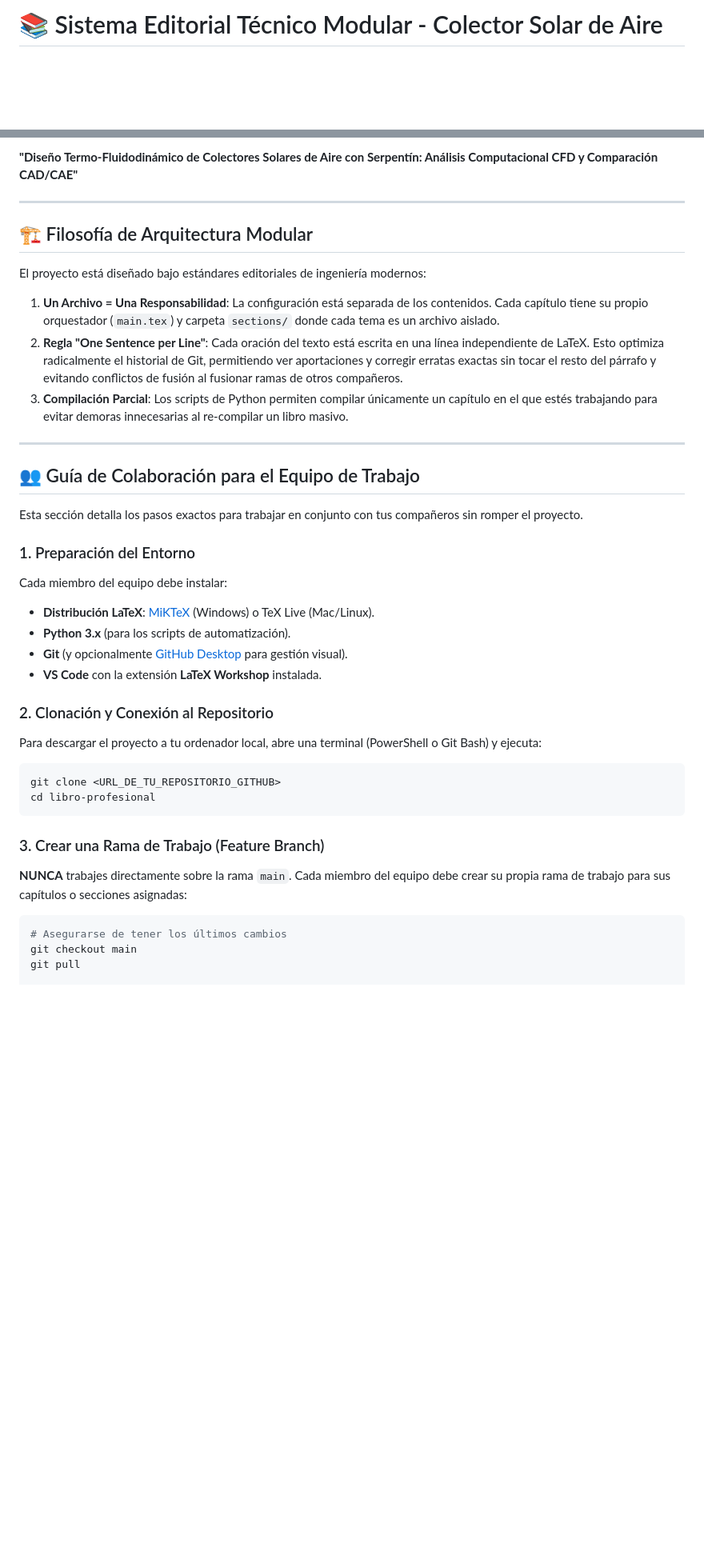
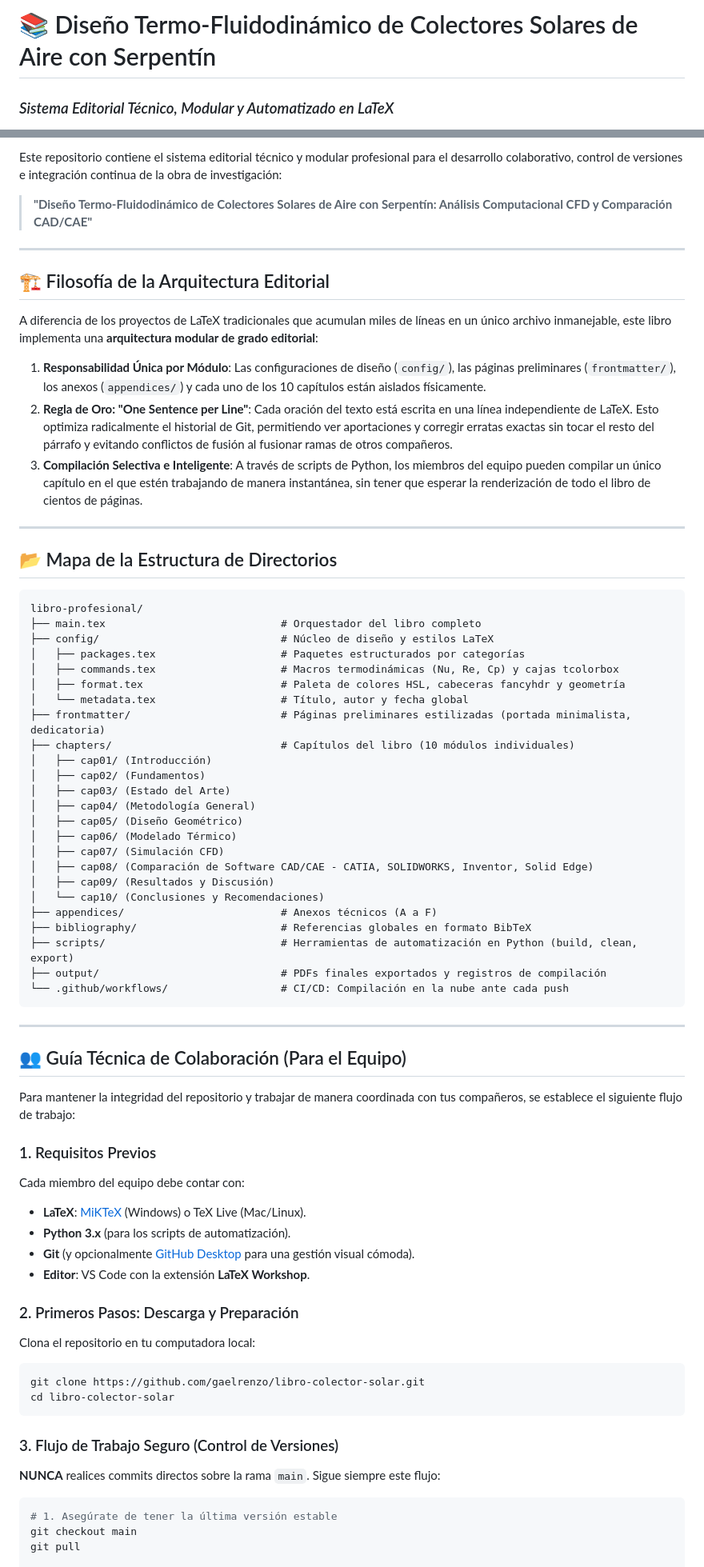
Before and after one commit to gaelrenzo/libro-colector-solar-, a Markdown page: README.md, 2 parts joined by grey strips. Shown at 80% size. GitHub-like rendering; blank space fills up the shorter version.

Commit message:
Upgrade README to a premium technical editorial standard

````diff
--- a/README.md
+++ b/README.md
@@ -1,2 +1,3 @@
-# 📚 Sistema Editorial Técnico Modular - Colector Solar de Aire
+# 📚 Diseño Termo-Fluidodinámico de Colectores Solares de Aire con Serpentín
+### *Sistema Editorial Técnico, Modular y Automatizado en LaTeX*
 
@@ -4,39 +8,73 @@ Este repositorio alberga la estructura editorial modular profesional para el des
 
-**"Diseño Termo-Fluidodinámico de Colectores Solares de Aire con Serpentín: Análisis Computacional CFD y Comparación CAD/CAE"**
+Este repositorio contiene el sistema editorial técnico y modular profesional para el desarrollo colaborativo, control de versiones e integración continua de la obra de investigación:
+
+> **"Diseño Termo-Fluidodinámico de Colectores Solares de Aire con Serpentín: Análisis Computacional CFD y Comparación CAD/CAE"**
 
 ---
 
-## 🏗️ Filosofía de Arquitectura Modular
+## 🏗️ Filosofía de la Arquitectura Editorial
 
-El proyecto está diseñado bajo estándares editoriales de ingeniería modernos:
-1. **Un Archivo = Una Responsabilidad**: La configuración está separada de los contenidos. Cada capítulo tiene su propio orquestador (`main.tex`) y carpeta `sections/` donde cada tema es un archivo aislado.
-2. **Regla "One Sentence per Line"**: Cada oración del texto está escrita en una línea independiente de LaTeX. Esto optimiza radicalmente el historial de Git, permitiendo ver aportaciones y corregir erratas exactas sin tocar el resto del párrafo y evitando conflictos de fusión al fusionar ramas de otros compañeros.
-3. **Compilación Parcial**: Los scripts de Python permiten compilar únicamente un capítulo en el que estés trabajando para evitar demoras innecesarias al re-compilar un libro masivo.
+A diferencia de los proyectos de LaTeX tradicionales que acumulan miles de líneas en un único archivo inmanejable, este libro implementa una **arquitectura modular de grado editorial**:
+
+1. **Responsabilidad Única por Módulo**: Las configuraciones de diseño (`config/`), las páginas preliminares (`frontmatter/`), los anexos (`appendices/`) y cada uno de los 10 capítulos están aislados físicamente.
+2. **Regla de Oro: "One Sentence per Line"**: Cada oración del texto está escrita en una línea independiente de LaTeX. Esto optimiza radicalmente el historial de Git, permitiendo ver aportaciones y corregir erratas exactas sin tocar el resto del párrafo y evitando conflictos de fusión al fusionar ramas de otros compañeros.
+3. **Compilación Selectiva e Inteligente**: A través de scripts de Python, los miembros del equipo pueden compilar un único capítulo en el que estén trabajando de manera instantánea, sin tener que esperar la renderización de todo el libro de cientos de páginas.
 
 ---
 
-## 👥 Guía de Colaboración para el Equipo de Trabajo
+## 📂 Mapa de la Estructura de Directorios
 
-Esta sección detalla los pasos exactos para trabajar en conjunto con tus compañeros sin romper el proyecto.
-
-### 1. Preparación del Entorno
-Cada miembro del equipo debe instalar:
-- **Distribución LaTeX**: [MiKTeX](https://miktex.org/) (Windows) o TeX Live (Mac/Linux).
-- **Python 3.x** (para los scripts de automatización).
-- **Git** (y opcionalmente [GitHub Desktop](https://desktop.github.com/) para gestión visual).
-- **VS Code** con la extensión **LaTeX Workshop** instalada.
-
-### 2. Clonación y Conexión al Repositorio
-Para descargar el proyecto a tu ordenador local, abre una terminal (PowerShell o Git Bash) y ejecuta:
-```bash
-git clone <URL_DE_TU_REPOSITORIO_GITHUB>
-cd libro-profesional
+```text
+libro-profesional/
+├── main.tex                            # Orquestador del libro completo
+├── config/                             # Núcleo de diseño y estilos LaTeX
+│   ├── packages.tex                    # Paquetes estructurados por categorías
+│   ├── commands.tex                    # Macros termodinámicas (Nu, Re, Cp) y cajas tcolorbox
+│   ├── format.tex                      # Paleta de colores HSL, cabeceras fancyhdr y geometría
+│   └── metadata.tex                    # Título, autor y fecha global
+├── frontmatter/                        # Páginas preliminares estilizadas (portada minimalista, dedicatoria)
+├── chapters/                           # Capítulos del libro (10 módulos individuales)
+│   ├── cap01/ (Introducción)
+│   ├── cap02/ (Fundamentos)
+│   ├── cap03/ (Estado del Arte)
+│   ├── cap04/ (Metodología General)
+│   ├── cap05/ (Diseño Geométrico)
+│   ├── cap06/ (Modelado Térmico)
+│   ├── cap07/ (Simulación CFD)
+│   ├── cap08/ (Comparación de Software CAD/CAE - CATIA, SOLIDWORKS, Inventor, Solid Edge)
+│   ├── cap09/ (Resultados y Discusión)
+│   └── cap10/ (Conclusiones y Recomendaciones)
+├── appendices/                         # Anexos técnicos (A a F)
+├── bibliography/                       # Referencias globales en formato BibTeX
+├── scripts/                            # Herramientas de automatización en Python (build, clean, export)
+├── output/                             # PDFs finales exportados y registros de compilación
+└── .github/workflows/                  # CI/CD: Compilación en la nube ante cada push
 ```
 
-### 3. Crear una Rama de Trabajo (Feature Branch)
-**NUNCA** trabajes directamente sobre la rama `main`. Cada miembro del equipo debe crear su propia rama de trabajo para sus capítulos o secciones asignadas:
+---
+
+## 👥 Guía Técnica de Colaboración (Para el Equipo)
+
+Para mantener la integridad del repositorio y trabajar de manera coordinada con tus compañeros, se establece el siguiente flujo de trabajo:
+
+### 1. Requisitos Previos
+Cada miembro del equipo debe contar con:
+- **LaTeX**: [MiKTeX](https://miktex.org/) (Windows) o TeX Live (Mac/Linux).
+- **Python 3.x** (para los scripts de automatización).
+- **Git** (y opcionalmente [GitHub Desktop](https://desktop.github.com/) para una gestión visual cómoda).
+- **Editor**: VS Code con la extensión **LaTeX Workshop**.
+
+### 2. Primeros Pasos: Descarga y Preparación
+Clona el repositorio en tu computadora local:
 ```bash
-# Asegurarse de tener los últimos cambios
+git clone https://github.com/gaelrenzo/libro-colector-solar.git
+cd libro-colector-solar
+```
+
+### 3. Flujo de Trabajo Seguro (Control de Versiones)
+**NUNCA** realices commits directos sobre la rama `main`. Sigue siempre este flujo:
+```bash
+# 1. Asegúrate de tener la última versión estable
 git checkout main
 git pull
 
````
Also changed, not shown: other parts of README.md (+38 -45 lines).
